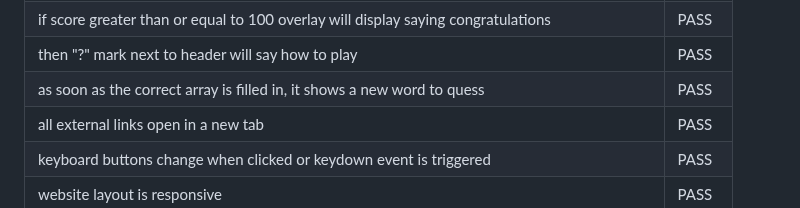
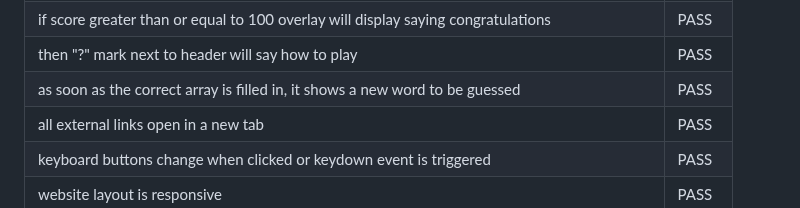
Before and after one commit to douglas86/hangman, a Markdown page: README.md, the part around one of its changes. Rendered like a GitHub page.

```diff
--- a/README.md
+++ b/README.md
@@ -91,7 +91,7 @@ their products are good and I enjoy using them.
 | if tries hits 0 the overlay will display saying game loss                                      | PASS   |
 | if score greater than or equal to 100 overlay will display saying congratulations              | PASS   |
 | then "?" mark next to header will say how to play                                              | PASS   |
-| as soon as the correct array is filled in, it shows a new word to quess                        | PASS   |
+| as soon as the correct array is filled in, it shows a new word to be guessed                   | PASS   |
 | all external links open in a new tab                                                           | PASS   |
 | keyboard buttons change when clicked or keydown event is triggered                             | PASS   |
 | website layout is responsive                                                                   | PASS   |
```
Also changed, not shown: other parts of README.md (+4 -2 lines).
